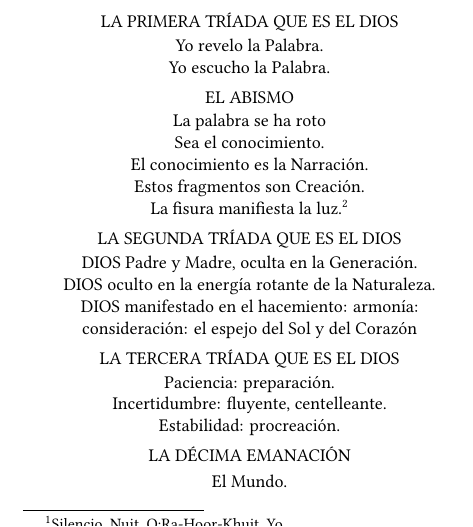
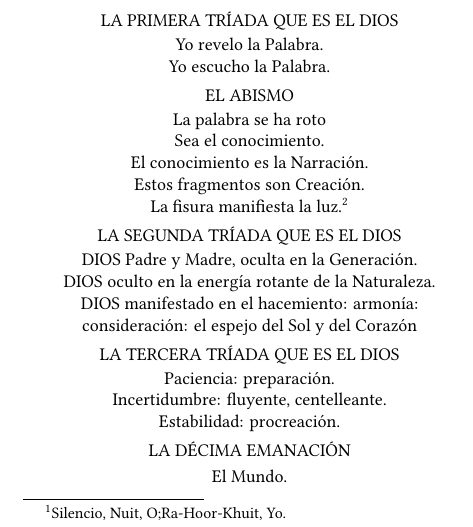
Before and after one commit to aleister888/latex-books, a LaTeX book (El Libro de las Mentiras/El_Libro_de_las_Mentiras.tex): part of page 5 of 12, cut so that both start at the same text. Compiled offline with XeLaTeX; a missing font is replaced by an installed copy or a similar font.

Commit message:
modificados:     El Libro de las Mentiras/El_Libro_de_las_Mentiras.pdf 	modificados:     El Libro de las Mentiras/El_Libro_de_las_Mentiras.tex

```diff
--- a/El Libro de las Mentiras/El_Libro_de_las_Mentiras.tex
+++ b/El Libro de las Mentiras/El_Libro_de_las_Mentiras.tex
@@ -21,7 +21,7 @@
 % Add space to next line break
 \newcommand{\spacinga}{\\\vspace{1pt}}
 \newcommand{\spacingb}{\\\vspace{2.5pt}}
-\newcommand{\spacingc}{\\\vspace{4pt}}
+\newcommand{\spacingc}{\\\vspace{3.5pt}}
 
 % Command for indenting line start
 \newcommand{\aspacing}{\vspace{0.5pt}}
@@ -47,11 +47,11 @@
 {\color{gray}
 \centering
 \setlength{\fboxrule}{5pt}
-\framebox{\parbox{\textwidth}{\par\vspace{5.25cm}
+\framebox{\parbox{\textwidth}{\par\vspace{5.175cm}
 \hspace{\fill}
 \fontsize{50pt}{0pt}\selectfont \ #1
 \hspace{\fill}
-\par\vspace{5.25cm}}}}
+\par\vspace{5.175cm}}}}
 \vspace*{\fill}
 \newpage
 }
@@ -82,6 +82,7 @@ COMENTARIO (#1)
 }
 %	Comment Text
 \justifying
+\vspace{-3pt}
 \small{
 \textit{
 \hspace{4pt} #2
@@ -127,7 +128,7 @@ COMENTARIO (#1)
  left=12.5mm,
  right=12.5mm,
  top=7.5mm,
- bottom=13mm,
+ bottom=15mm,
  }
 
 % Set font
```
Also changed, not shown: El Libro de las Mentiras/El_Libro_de_las_Mentiras.pdf.
